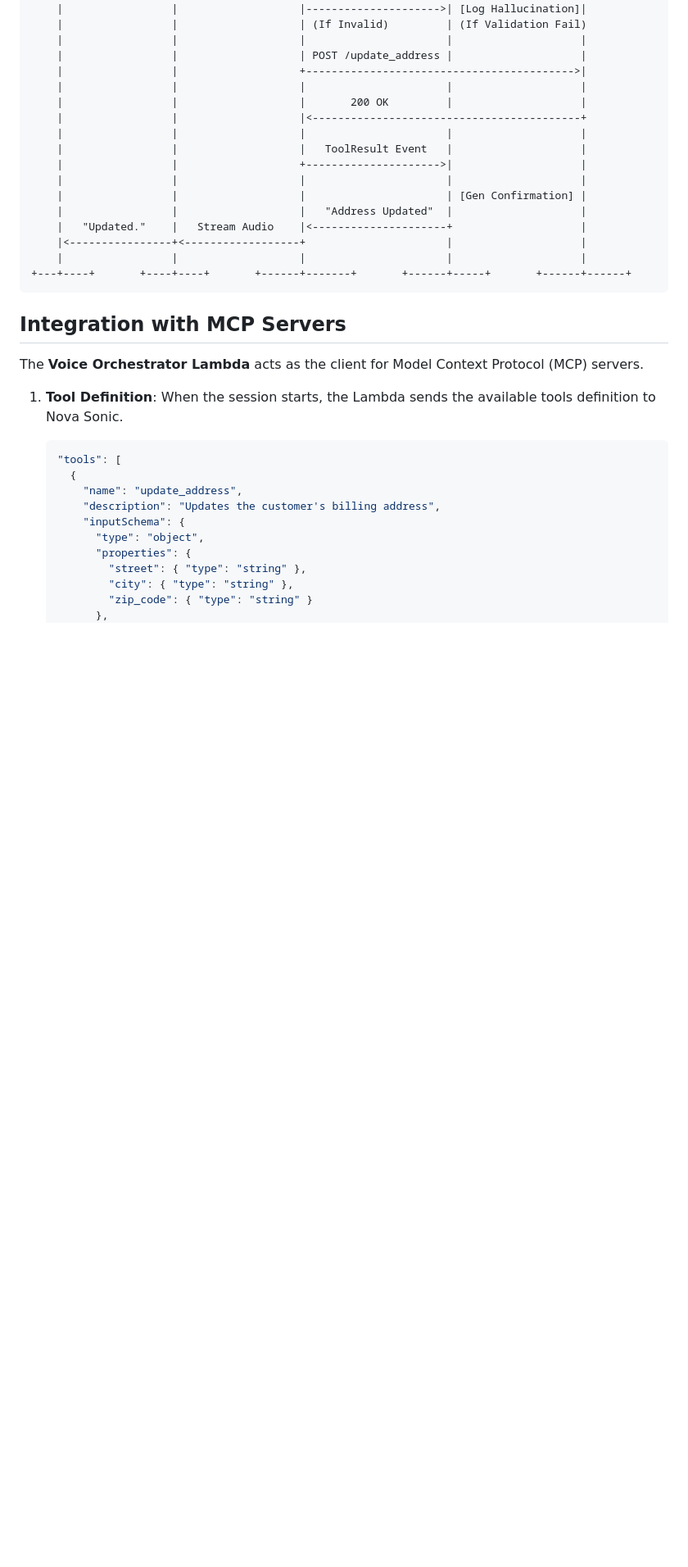
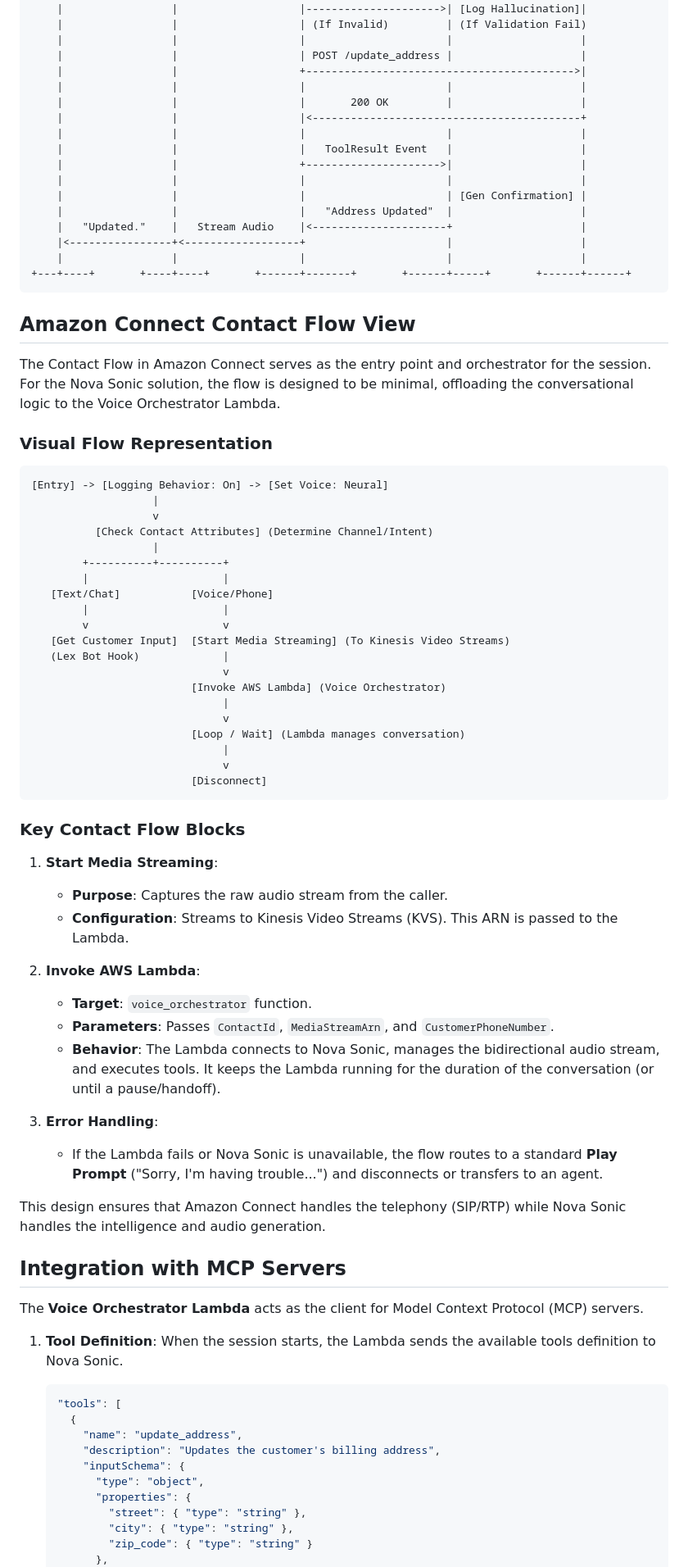
Before and after one commit to alokkulkarni/awsTfElements, a Markdown page: connect_nova_sonic_hybrid/nova_sonic_fulfillment_flow.md, the part around the change. Shown at 82% size. GitHub-like rendering; blank space fills up the shorter version.

Commit message:
Add Amazon Connect Contact Flow details and key blocks to Nova Sonic fulfillment documentation

````diff
--- a/connect_nova_sonic_hybrid/nova_sonic_fulfillment_flow.md
+++ b/connect_nova_sonic_hybrid/nova_sonic_fulfillment_flow.md
@@ -245,6 +245,51 @@ While S3 is excellent for storage, **DynamoDB** is superior for managing the *wo
 +---+----+       +----+----+       +------+-------+       +------+-----+       +------+------+
 ```
 
+## Amazon Connect Contact Flow View
+
+The Contact Flow in Amazon Connect serves as the entry point and orchestrator for the session. For the Nova Sonic solution, the flow is designed to be minimal, offloading the conversational logic to the Voice Orchestrator Lambda.
+
+### Visual Flow Representation
+
+```text
+[Entry] -> [Logging Behavior: On] -> [Set Voice: Neural]
+                   |
+                   v
+          [Check Contact Attributes] (Determine Channel/Intent)
+                   |
+        +----------+----------+
+        |                     |
+   [Text/Chat]           [Voice/Phone]
+        |                     |
+        v                     v
+   [Get Customer Input]  [Start Media Streaming] (To Kinesis Video Streams)
+   (Lex Bot Hook)             |
+                              v
+                         [Invoke AWS Lambda] (Voice Orchestrator)
+                              |
+                              v
+                         [Loop / Wait] (Lambda manages conversation)
+                              |
+                              v
+                         [Disconnect]
+```
+
+### Key Contact Flow Blocks
+
+1.  **Start Media Streaming**:
+    *   **Purpose**: Captures the raw audio stream from the caller.
+    *   **Configuration**: Streams to Kinesis Video Streams (KVS). This ARN is passed to the Lambda.
+
+2.  **Invoke AWS Lambda**:
+    *   **Target**: `voice_orchestrator` function.
+    *   **Parameters**: Passes `ContactId`, `MediaStreamArn`, and `CustomerPhoneNumber`.
+    *   **Behavior**: The Lambda connects to Nova Sonic, manages the bidirectional audio stream, and executes tools. It keeps the Lambda running for the duration of the conversation (or until a pause/handoff).
+
+3.  **Error Handling**:
+    *   If the Lambda fails or Nova Sonic is unavailable, the flow routes to a standard **Play Prompt** ("Sorry, I'm having trouble...") and disconnects or transfers to an agent.
+
+This design ensures that Amazon Connect handles the telephony (SIP/RTP) while Nova Sonic handles the intelligence and audio generation.
+
 ## Integration with MCP Servers
 
 The **Voice Orchestrator Lambda** acts as the client for Model Context Protocol (MCP) servers.
````
